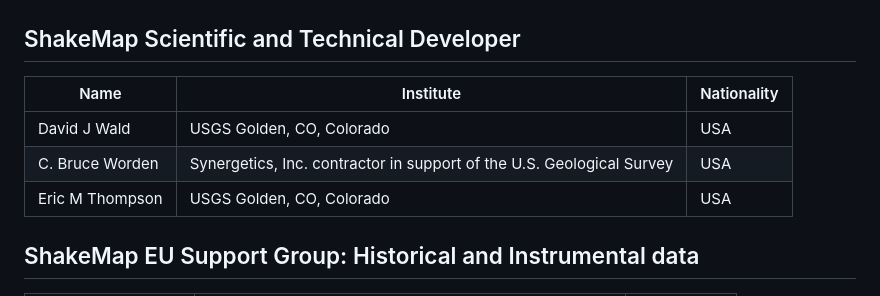
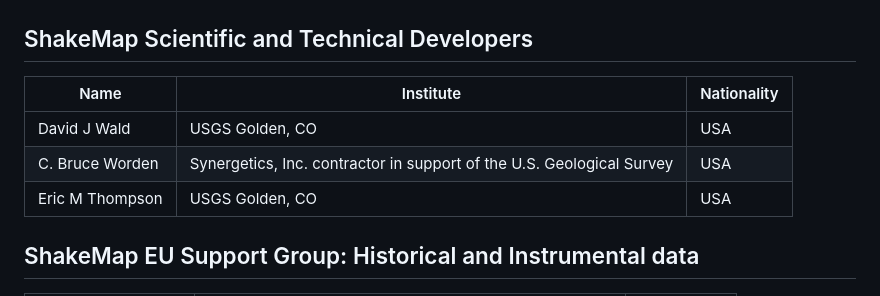
Before and after one commit to INGV/shakemap4-web, a Markdown page: contributors-eu.md, the part around the change. GitHub-like rendering.

```diff
--- a/contributors-eu.md
+++ b/contributors-eu.md
@@ -28,13 +28,13 @@
 | ![NIEP](images/contributors-eu/INFP.png) | National Institute for Earth Physics (NIEP) | Bogdan Grecu, Constantin Ionescu, Alexandru Marmureanu |
 | ![ARSO](images/contributors-eu/Slovenia.jpg) | Slovenian Environment Agency (ARSO) | Martina Čarman, Polona Zupančič |
 
-## ShakeMap Scientific and Technical Developer
+## ShakeMap Scientific and Technical Developers
 
 | Name | Institute | Nationality |
 |------|----------|-------------|
-| David J Wald | USGS Golden, CO,  Colorado | USA |
+| David J Wald | USGS Golden, CO | USA |
 | C. Bruce Worden | Synergetics, Inc. contractor in support of the U.S. Geological Survey | USA |
-| Eric M Thompson | USGS Golden, CO, Colorado | USA |
+| Eric M Thompson | USGS Golden, CO | USA |
 
 ## ShakeMap EU Support Group: Historical and Instrumental data
 
```
